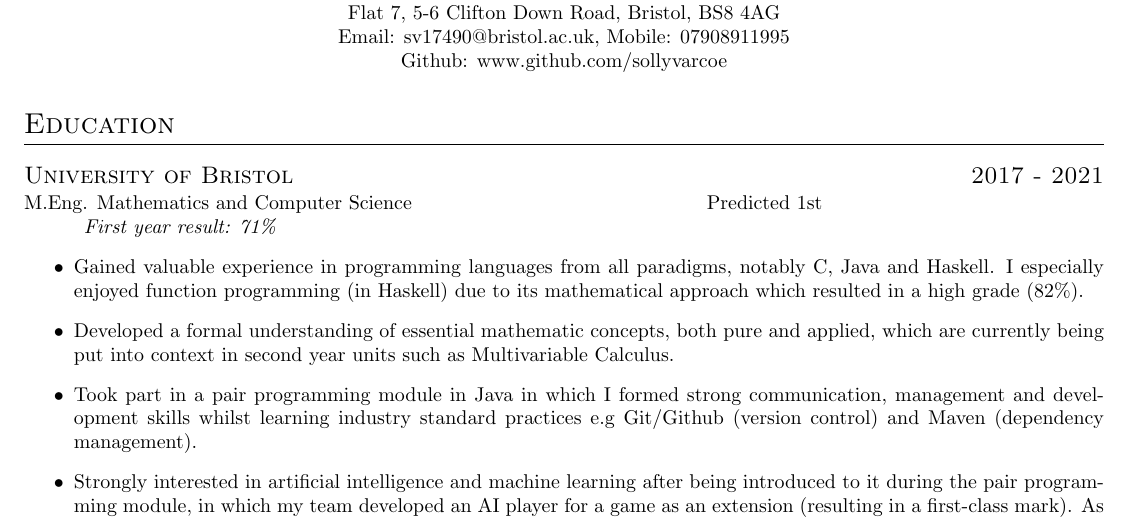
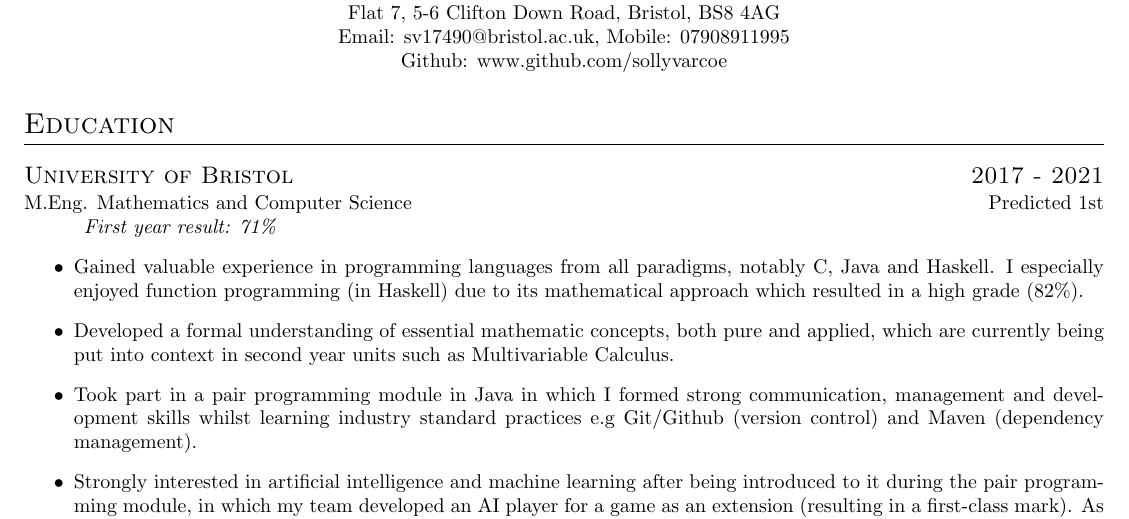
Before and after one commit to sollyvarcoe/Curriculum-Vitae, a LaTeX CV (cv.tex, which reads cvclass.cls): part of the page, cut so that both start at the same text. Compiled offline with pdfLaTeX.

Commit message:
formatting again

```diff
--- a/cv.tex
+++ b/cv.tex
@@ -7,7 +7,7 @@
 \address{Github: www.github.com/sollyvarcoe}
 \section{Education}
 \datedsubsection{University of Bristol}{2017 - 2021}
-\grade{M.Eng. Mathematics and Computer Science}{Predicted 1st}\newline
+\gradeprime{M.Eng. Mathematics and Computer Science}{Predicted 1st}\newline
 \indent\indent\textit{First year result: 71\%}
 \begin{itemize}
   \item Gained valuable experience in programming languages from all paradigms, notably C, Java and Haskell. I especially enjoyed function programming (in Haskell) due to its mathematical approach which resulted in a high grade (82\%).
--- a/cvclass.cls
+++ b/cvclass.cls
@@ -29,6 +29,10 @@
   #1 { \hfill#2\hfill}
 }
 
+\newcommand{\gradeprime}[2]{
+  #1 { \hfill#2}
+}
+
 \newcommand{\module}[2]{
 
 }
```
Also changed, not shown: cv.pdf, 1 other file.
